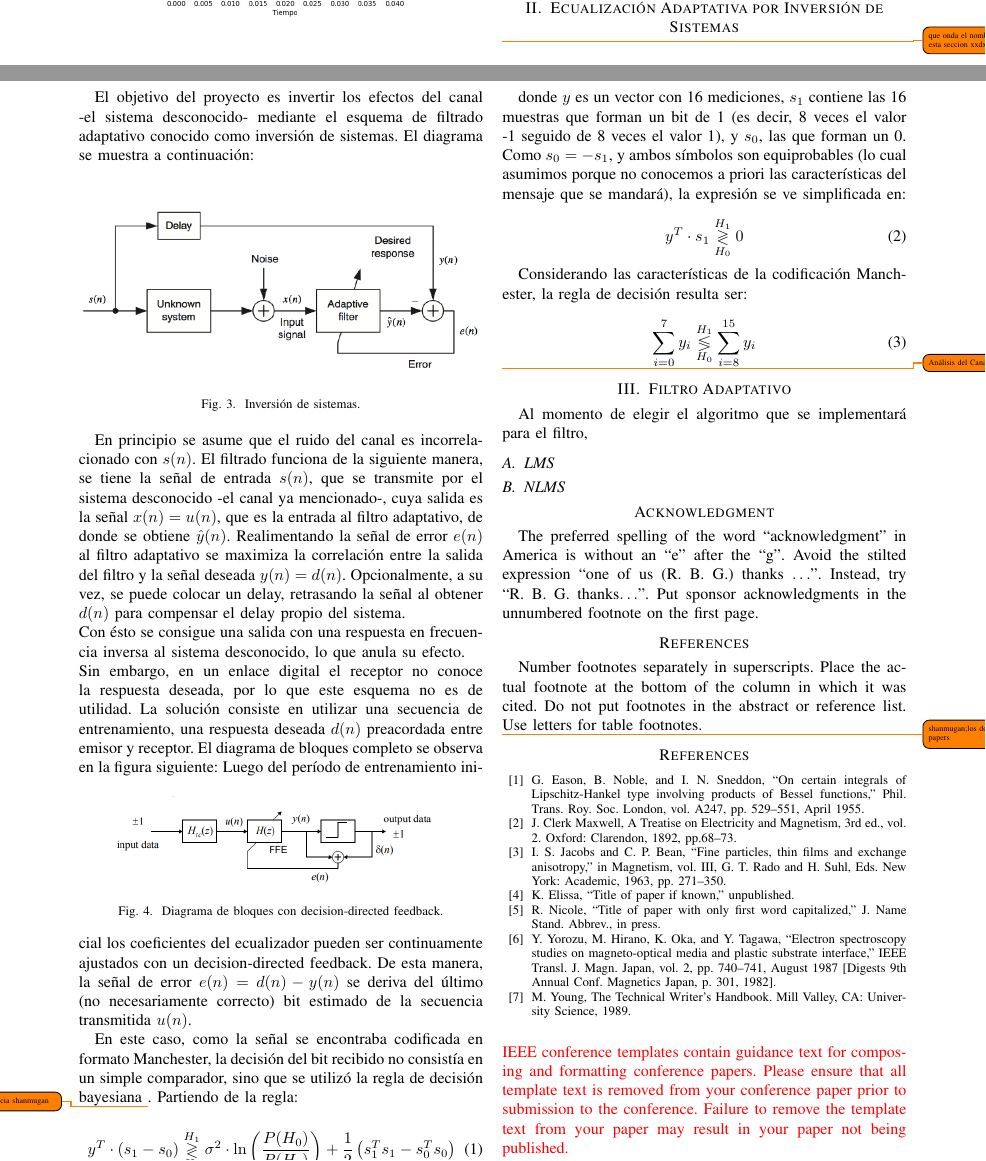
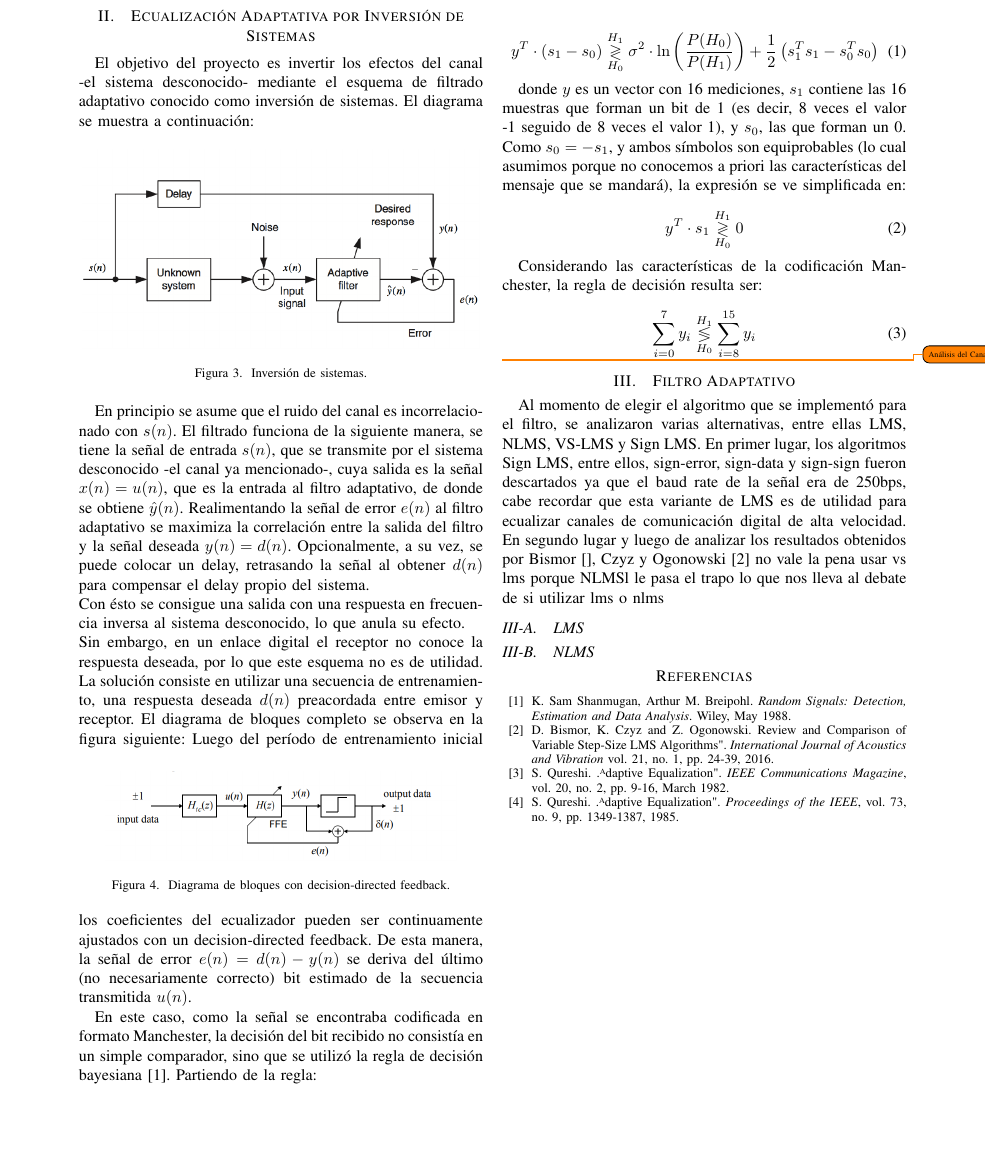
Before and after one commit to LuFernandez/PASA, a LaTeX document (TP1/informe/main.tex, which reads TP1/informe/filtroadaptativo.tex, TP1/informe/inversiondesist.tex, TP1/informe/preamble.tex): two parts of pages 1 and 2 of 2 before the commit and part of page 2 of 2 after it, the two joined at a grey line, cut so that both start at the same text, the shorter picture padded with empty space. Compiled offline with pdfLaTeX; a missing font is replaced by an installed copy or a similar font; a LaTeX package or settings file that is missing is left out.

Commit message:
referencias actualizadas y algunos todos hechos

```diff
--- a/TP1/informe/filtroadaptativo.tex
+++ b/TP1/informe/filtroadaptativo.tex
@@ -3,7 +3,14 @@
 \begin{document}
 
 \section{Filtro Adaptativo}
-Al momento de elegir el algoritmo que se implementará para el filtro,
+Al momento de elegir el algoritmo que se implementó para el filtro,
+se analizaron varias alternativas, entre ellas LMS, NLMS, VS-LMS y Sign LMS.
+En primer lugar, los algoritmos Sign LMS, entre ellos, sign-error, sign-data
+y sign-sign fueron descartados ya que el baud rate de la señal era de 250bps,
+cabe recordar que esta variante de LMS es de utilidad para ecualizar canales de
+comunicación digital de alta velocidad. En segundo lugar y  luego de analizar
+los resultados obtenidos por Bismor\cite{}, Czyz y Ogonowski\cite{bismor} no vale la pena usar vs lms porque NLMSl
+le pasa el trapo lo que nos lleva al debate de si utilizar lms o nlms
 \subsection{LMS}
 \subsection{NLMS}
 
--- a/TP1/informe/inversiondesist.tex
+++ b/TP1/informe/inversiondesist.tex
@@ -3,7 +3,6 @@
 \begin{document}
 
 \section{Ecualización Adaptativa por Inversión de Sistemas}
-\todo{que onda el nombre de esta seccion xxdxdx}
 
 El objetivo del proyecto es invertir los efectos del canal
 -el sistema desconocido- mediante el esquema de filtrado
@@ -46,7 +45,7 @@ Luego del período de entrenamiento inicial los coeficientes del ecualizador pue
 
  En este caso, como la se\~nal se encontraba codificada en formato Manchester, la decisi\'on
  del bit recibido no consist\'ia en un simple comparador, sino que se utiliz\'o la regla de decisi\'on
- bayesiana \todo{referencia shanmugan}. Partiendo de la regla:
+ bayesiana \cite{shanmugan}. Partiendo de la regla:
 
  \begin{equation}
  	y^{T} \cdot (s_1 - s_0) \underset{H_0}{\overset{H_1}{\gtrless}}
--- a/TP1/informe/main.tex
+++ b/TP1/informe/main.tex
@@ -12,32 +12,7 @@
 
 \subfile{filtroadaptativo.tex}
 
-\section*{Acknowledgment}
-
-The preferred spelling of the word ``acknowledgment'' in America is without
-an ``e'' after the ``g''. Avoid the stilted expression ``one of us (R. B.
-G.) thanks $\ldots$''. Instead, try ``R. B. G. thanks$\ldots$''. Put sponsor
-acknowledgments in the unnumbered footnote on the first page.
-
-\section*{References}
-
-Number footnotes separately in superscripts. Place the actual footnote at
-the bottom of the column in which it was cited. Do not put footnotes in the
-abstract or reference list. Use letters for table footnotes.
-
-\todo{shanmugan;los dos papers}
-\begin{thebibliography}{00}
-    % \ref{b1}
-\bibitem{b1} G. Eason, B. Noble, and I. N. Sneddon, ``On certain integrals of Lipschitz-Hankel type involving products of Bessel functions,'' Phil. Trans. Roy. Soc. London, vol. A247, pp. 529--551, April 1955.
-\bibitem{b2} J. Clerk Maxwell, A Treatise on Electricity and Magnetism, 3rd ed., vol. 2. Oxford: Clarendon, 1892, pp.68--73.
-\bibitem{b3} I. S. Jacobs and C. P. Bean, ``Fine particles, thin films and exchange anisotropy,'' in Magnetism, vol. III, G. T. Rado and H. Suhl, Eds. New York: Academic, 1963, pp. 271--350.
-\bibitem{b4} K. Elissa, ``Title of paper if known,'' unpublished.
-\bibitem{b5} R. Nicole, ``Title of paper with only first word capitalized,'' J. Name Stand. Abbrev., in press.
-\bibitem{b6} Y. Yorozu, M. Hirano, K. Oka, and Y. Tagawa, ``Electron spectroscopy studies on magneto-optical media and plastic substrate interface,'' IEEE Transl. J. Magn. Japan, vol. 2, pp. 740--741, August 1987 [Digests 9th Annual Conf. Magnetics Japan, p. 301, 1982].
-\bibitem{b7} M. Young, The Technical Writer's Handbook. Mill Valley, CA: University Science, 1989.
-\end{thebibliography}
+\subfile{references}
 \vspace{12pt}
-\color{red}
-IEEE conference templates contain guidance text for composing and formatting conference papers. Please ensure that all template text is removed from your conference paper prior to submission to the conference. Failure to remove the template text from your paper may result in your paper not being published.
 
 \end{document}
--- a/TP1/informe/preamble.tex
+++ b/TP1/informe/preamble.tex
@@ -2,6 +2,7 @@
 %\IEEEoverridecommandlockouts
 % The preceding line is only needed to identify funding in the first footnote. If that is unneeded, please comment it out.
 \usepackage{cite}
+\usepackage[spanish]{babel}
 \usepackage[T1]{fontenc}
 \usepackage{amsmath,amssymb,amsfonts}
 \usepackage{algorithmic}
--- /dev/null
+++ b/TP1/informe/references.tex
@@ -0,0 +1,24 @@
+\documentclass[main.tex]{subfiles}
+
+\begin{document}
+
+\begin{thebibliography}{00}
+    \bibitem{shanmugan}
+    K. Sam Shanmugan, Arthur M. Breipohl.
+    \textit{Random Signals: Detection, Estimation and Data Analysis}.
+    Wiley, May 1988.
+
+    \bibitem{bismor}D. Bismor, K. Czyz and Z. Ogonowski. "Review and Comparison of Variable Step-Size LMS Algorithms".
+    \textit{International Journal of Acoustics and Vibration} vol. 21, no. 1, pp. 24-39, 2016.
+
+    \bibitem{qureshi1}S. Qureshi. "Adaptive Equalization".
+    \textit{IEEE Communications Magazine}, vol. 20, no. 2, pp. 9-16, March 1982.
+
+    \bibitem{qureshi2}S. Qureshi. "Adaptive Equalization".
+    \textit{Proceedings of the IEEE}, vol. 73, no. 9, pp. 1349-1387, 1985.
+
+\end{thebibliography}
+
+
+
+\end{document}
```
Also changed, not shown: TP1/informe/intro.tex (+1 -2 lines), TP1/informe/intro.pdf (added), TP1/informe/inversiondesist.pdf, TP1/informe/main.pdf, TP1/informe/references.pdf (added).
